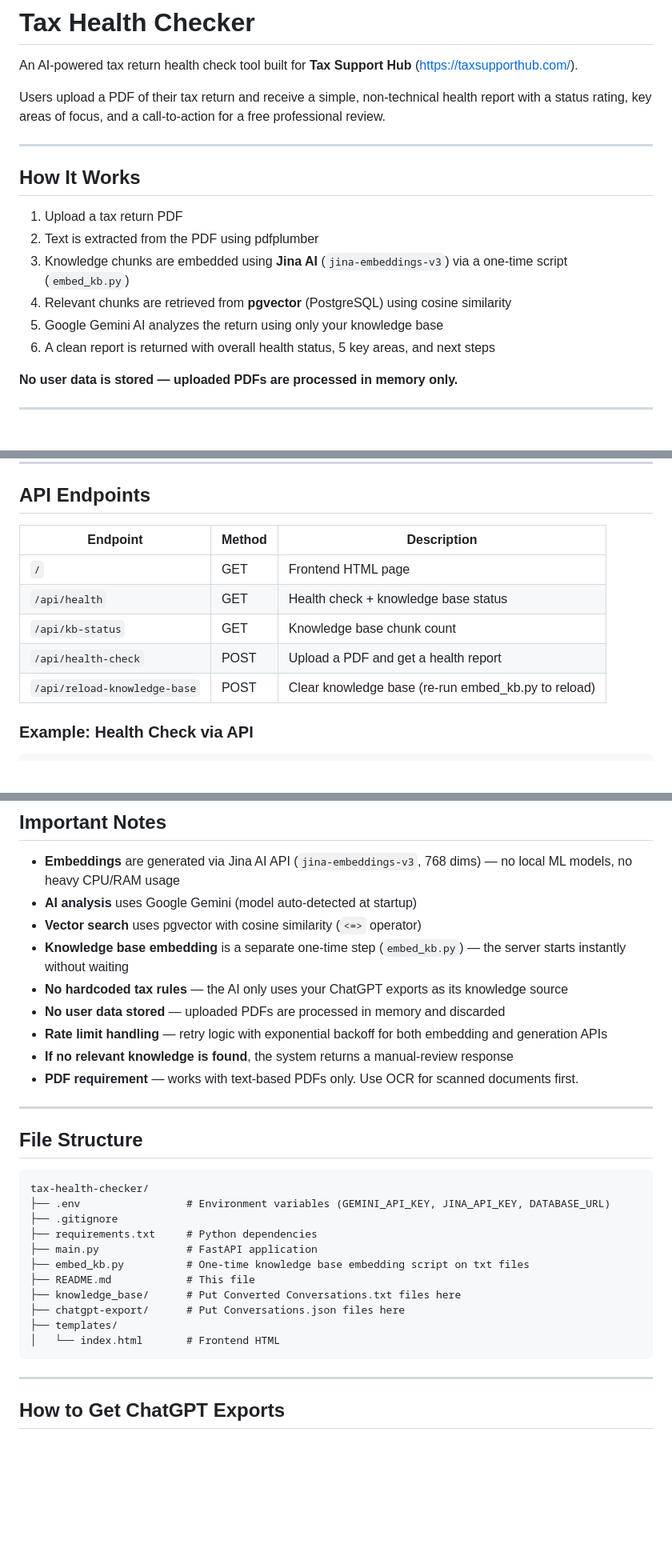
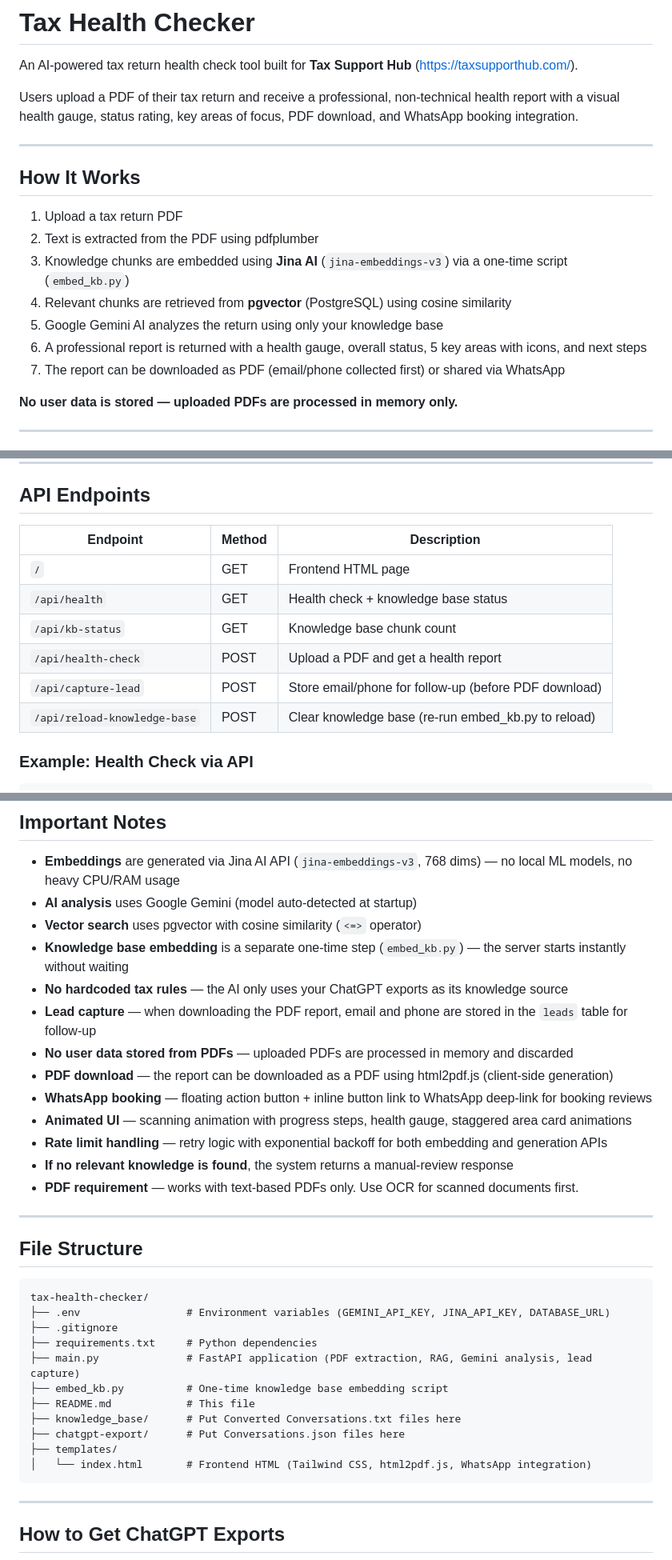
Before and after one commit to hammadtariq088/tax-health-checker, a Markdown page: README.md, 3 parts joined by grey strips. Shown at 80% size. GitHub-like rendering; blank space fills up the shorter version.

````diff
--- a/README.md
+++ b/README.md
@@ -2,7 +2,7 @@
 
 An AI-powered tax return health check tool built for **Tax Support Hub** (https://taxsupporthub.com/).
 
-Users upload a PDF of their tax return and receive a simple, non-technical health report with a status rating, key areas of focus, and a call-to-action for a free professional review.
+Users upload a PDF of their tax return and receive a professional, non-technical health report with a visual health gauge, status rating, key areas of focus, PDF download, and WhatsApp booking integration.
 
 ---
 
@@ -13,7 +13,8 @@ Users upload a PDF of their tax return and receive a simple, non-technical healt
 3. Knowledge chunks are embedded using **Jina AI** (`jina-embeddings-v3`) via a one-time script (`embed_kb.py`)
 4. Relevant chunks are retrieved from **pgvector** (PostgreSQL) using cosine similarity
 5. Google Gemini AI analyzes the return using only your knowledge base
-6. A clean report is returned with overall health status, 5 key areas, and next steps
+6. A professional report is returned with a health gauge, overall status, 5 key areas with icons, and next steps
+7. The report can be downloaded as PDF (email/phone collected first) or shared via WhatsApp
 
 **No user data is stored — uploaded PDFs are processed in memory only.**
 
@@ -131,13 +132,14 @@ To re-embed after updating knowledge base files, run `python3 embed_kb.py --no-c
 
 ## API Endpoints
 
-| Endpoint                     | Method | Description                                         |
-| ---------------------------- | ------ | --------------------------------------------------- |
-| `/`                          | GET    | Frontend HTML page                                  |
-| `/api/health`                | GET    | Health check + knowledge base status                |
-| `/api/kb-status`             | GET    | Knowledge base chunk count                          |
-| `/api/health-check`          | POST   | Upload a PDF and get a health report                |
-| `/api/reload-knowledge-base` | POST   | Clear knowledge base (re-run embed_kb.py to reload) |
+| Endpoint                     | Method | Description                                           |
+| ---------------------------- | ------ | ----------------------------------------------------- |
+| `/`                          | GET    | Frontend HTML page                                    |
+| `/api/health`                | GET    | Health check + knowledge base status                  |
+| `/api/kb-status`             | GET    | Knowledge base chunk count                            |
+| `/api/health-check`          | POST   | Upload a PDF and get a health report                  |
+| `/api/capture-lead`          | POST   | Store email/phone for follow-up (before PDF download) |
+| `/api/reload-knowledge-base` | POST   | Clear knowledge base (re-run embed_kb.py to reload)   |
 
 ### Example: Health Check via API
 
@@ -162,7 +164,11 @@ curl http://localhost:8000/api/kb-status
 - **Vector search** uses pgvector with cosine similarity (`<=>` operator)
 - **Knowledge base embedding** is a separate one-time step (`embed_kb.py`) — the server starts instantly without waiting
 - **No hardcoded tax rules** — the AI only uses your ChatGPT exports as its knowledge source
-- **No user data stored** — uploaded PDFs are processed in memory and discarded
+- **Lead capture** — when downloading the PDF report, email and phone are stored in the `leads` table for follow-up
+- **No user data stored from PDFs** — uploaded PDFs are processed in memory and discarded
+- **PDF download** — the report can be downloaded as a PDF using html2pdf.js (client-side generation)
+- **WhatsApp booking** — floating action button + inline button link to WhatsApp deep-link for booking reviews
+- **Animated UI** — scanning animation with progress steps, health gauge, staggered area card animations
 - **Rate limit handling** — retry logic with exponential backoff for both embedding and generation APIs
 - **If no relevant knowledge is found**, the system returns a manual-review response
 - **PDF requirement** — works with text-based PDFs only. Use OCR for scanned documents first.
@@ -176,13 +182,13 @@ tax-health-checker/
 ├── .env                 # Environment variables (GEMINI_API_KEY, JINA_API_KEY, DATABASE_URL)
 ├── .gitignore
 ├── requirements.txt     # Python dependencies
-├── main.py              # FastAPI application
-├── embed_kb.py          # One-time knowledge base embedding script on txt files
+├── main.py              # FastAPI application (PDF extraction, RAG, Gemini analysis, lead capture)
+├── embed_kb.py          # One-time knowledge base embedding script
 ├── README.md            # This file
 ├── knowledge_base/      # Put Converted Conversations.txt files here
 ├── chatgpt-export/      # Put Conversations.json files here
 ├── templates/
-│   └── index.html       # Frontend HTML
+│   └── index.html       # Frontend HTML (Tailwind CSS, html2pdf.js, WhatsApp integration)
 ```
 
 ---
````
